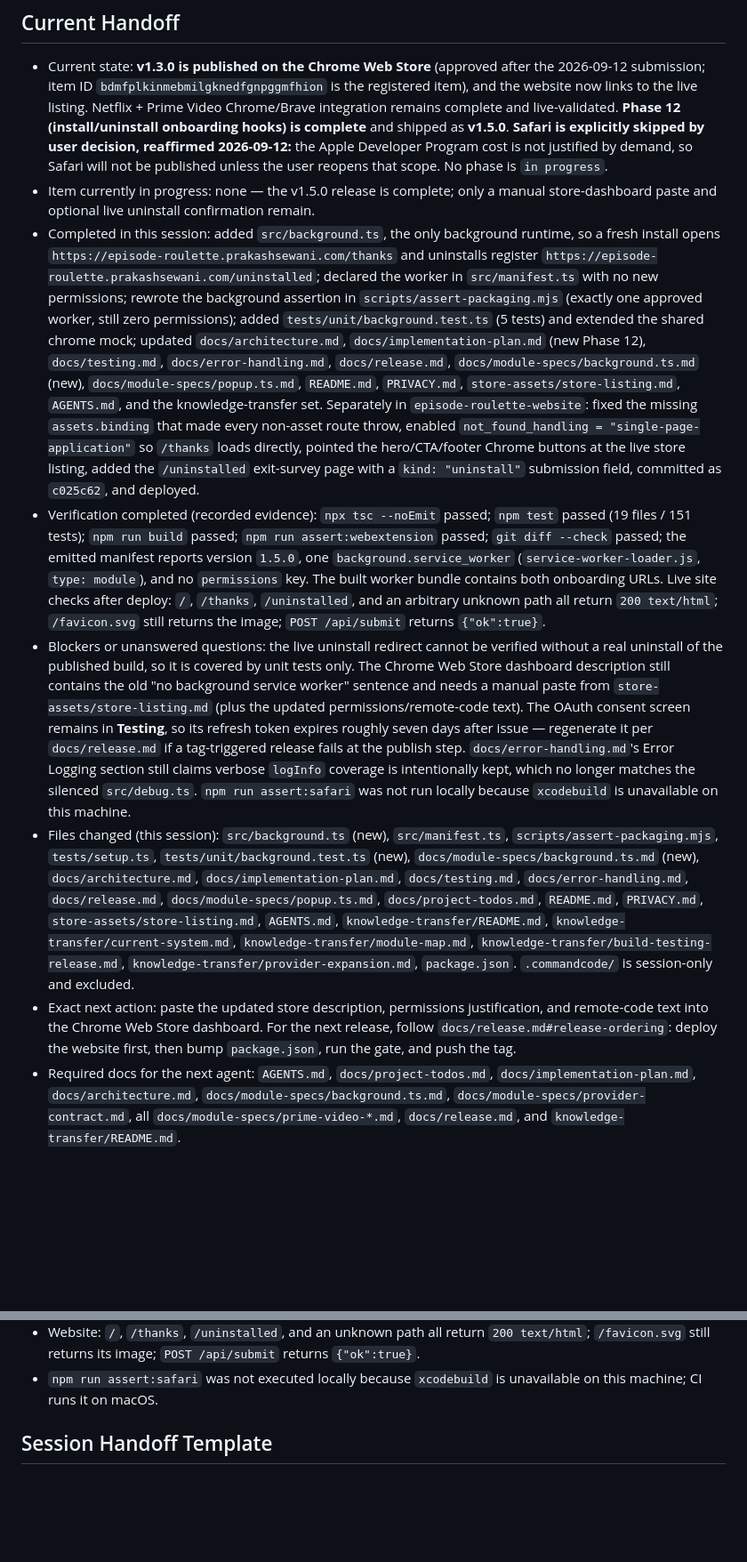
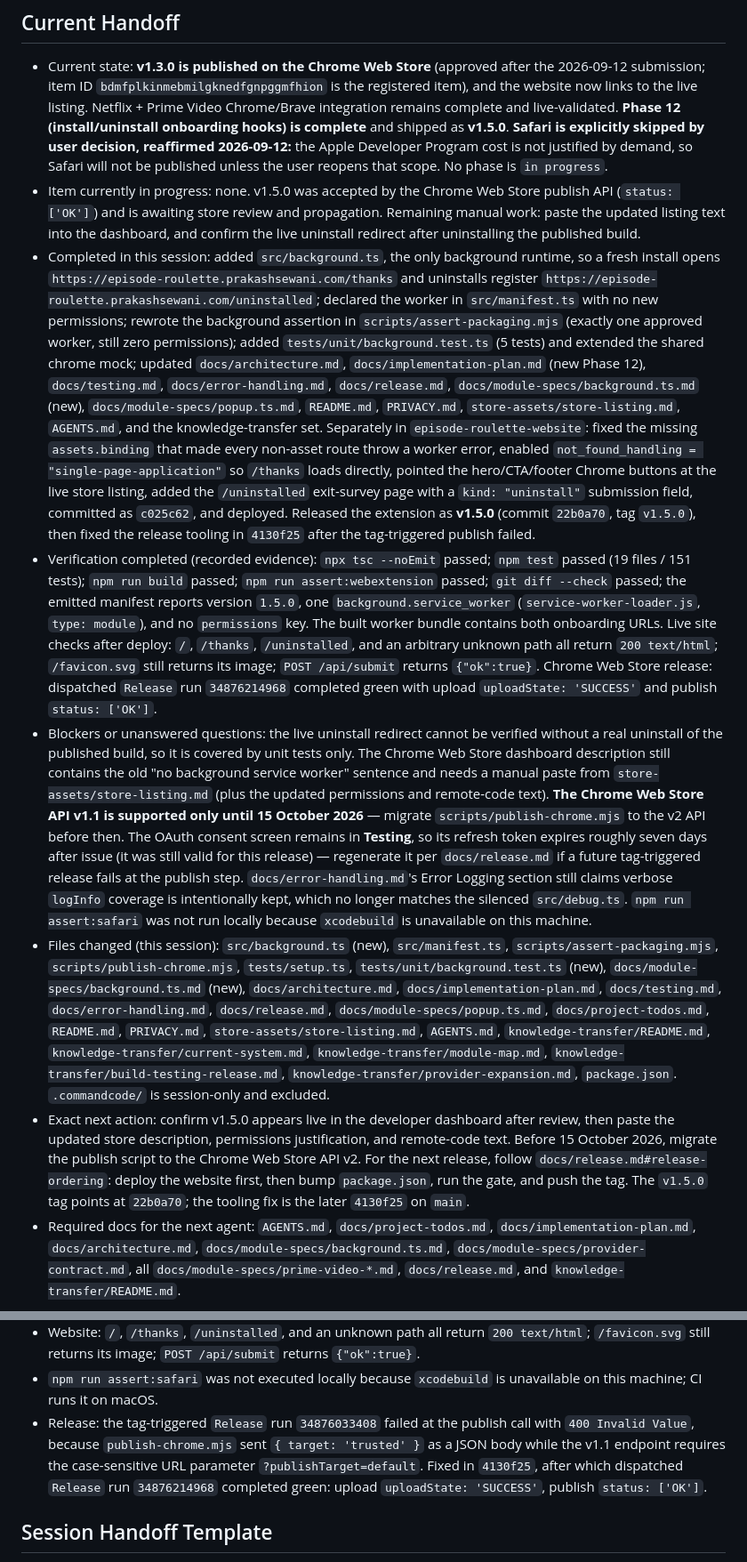
Before and after one commit to PrakashSewani/episode-roulette, a Markdown page: docs/project-todos.md, 2 parts joined by grey strips. Shown at 89% size. Rendered like a GitHub page; blank space fills up the shorter version.

Commit message:
Record v1.5.0 release and publish fix in the tracker
Co-authored-by: CommandCodeBot <noreply@commandcode.ai>

```diff
--- a/docs/project-todos.md
+++ b/docs/project-todos.md
@@ -17,12 +17,12 @@ This file is the persistent execution tracker for Episode Roulette. `docs/implem
 ## Current Handoff
 
 - Current state: **v1.3.0 is published on the Chrome Web Store** (approved after the 2026-09-12 submission; item ID `bdmfplkinmebmilgknedfgnpggmfhion` is the registered item), and the website now links to the live listing. Netflix + Prime Video Chrome/Brave integration remains complete and live-validated. **Phase 12 (install/uninstall onboarding hooks) is complete** and shipped as **v1.5.0**. **Safari is explicitly skipped by user decision, reaffirmed 2026-09-12:** the Apple Developer Program cost is not justified by demand, so Safari will not be published unless the user reopens that scope. No phase is `in progress`.
-- Item currently in progress: none — the v1.5.0 release is complete; only a manual store-dashboard paste and optional live uninstall confirmation remain.
-- Completed in this session: added `src/background.ts`, the only background runtime, so a fresh install opens `https://episode-roulette.prakashsewani.com/thanks` and uninstalls register `https://episode-roulette.prakashsewani.com/uninstalled`; declared the worker in `src/manifest.ts` with no new permissions; rewrote the background assertion in `scripts/assert-packaging.mjs` (exactly one approved worker, still zero permissions); added `tests/unit/background.test.ts` (5 tests) and extended the shared chrome mock; updated `docs/architecture.md`, `docs/implementation-plan.md` (new Phase 12), `docs/testing.md`, `docs/error-handling.md`, `docs/release.md`, `docs/module-specs/background.ts.md` (new), `docs/module-specs/popup.ts.md`, `README.md`, `PRIVACY.md`, `store-assets/store-listing.md`, `AGENTS.md`, and the knowledge-transfer set. Separately in `episode-roulette-website`: fixed the missing `assets.binding` that made every non-asset route throw, enabled `not_found_handling = "single-page-application"` so `/thanks` loads directly, pointed the hero/CTA/footer Chrome buttons at the live store listing, added the `/uninstalled` exit-survey page with a `kind: "uninstall"` submission field, committed as `c025c62`, and deployed.
-- Verification completed (recorded evidence): `npx tsc --noEmit` passed; `npm test` passed (19 files / 151 tests); `npm run build` passed; `npm run assert:webextension` passed; `git diff --check` passed; the emitted manifest reports version `1.5.0`, one `background.service_worker` (`service-worker-loader.js`, `type: module`), and no `permissions` key. The built worker bundle contains both onboarding URLs. Live site checks after deploy: `/`, `/thanks`, `/uninstalled`, and an arbitrary unknown path all return `200 text/html`; `/favicon.svg` still returns the image; `POST /api/submit` returns `{"ok":true}`.
-- Blockers or unanswered questions: the live uninstall redirect cannot be verified without a real uninstall of the published build, so it is covered by unit tests only. The Chrome Web Store dashboard description still contains the old "no background service worker" sentence and needs a manual paste from `store-assets/store-listing.md` (plus the updated permissions/remote-code text). The OAuth consent screen remains in **Testing**, so its refresh token expires roughly seven days after issue — regenerate it per `docs/release.md` if a tag-triggered release fails at the publish step. `docs/error-handling.md`'s Error Logging section still claims verbose `logInfo` coverage is intentionally kept, which no longer matches the silenced `src/debug.ts`. `npm run assert:safari` was not run locally because `xcodebuild` is unavailable on this machine.
-- Files changed (this session): `src/background.ts` (new), `src/manifest.ts`, `scripts/assert-packaging.mjs`, `tests/setup.ts`, `tests/unit/background.test.ts` (new), `docs/module-specs/background.ts.md` (new), `docs/architecture.md`, `docs/implementation-plan.md`, `docs/testing.md`, `docs/error-handling.md`, `docs/release.md`, `docs/module-specs/popup.ts.md`, `docs/project-todos.md`, `README.md`, `PRIVACY.md`, `store-assets/store-listing.md`, `AGENTS.md`, `knowledge-transfer/README.md`, `knowledge-transfer/current-system.md`, `knowledge-transfer/module-map.md`, `knowledge-transfer/build-testing-release.md`, `knowledge-transfer/provider-expansion.md`, `package.json`. `.commandcode/` is session-only and excluded.
-- Exact next action: paste the updated store description, permissions justification, and remote-code text into the Chrome Web Store dashboard. For the next release, follow `docs/release.md#release-ordering`: deploy the website first, then bump `package.json`, run the gate, and push the tag.
+- Item currently in progress: none. v1.5.0 was accepted by the Chrome Web Store publish API (`status: ['OK']`) and is awaiting store review and propagation. Remaining manual work: paste the updated listing text into the dashboard, and confirm the live uninstall redirect after uninstalling the published build.
+- Completed in this session: added `src/background.ts`, the only background runtime, so a fresh install opens `https://episode-roulette.prakashsewani.com/thanks` and uninstalls register `https://episode-roulette.prakashsewani.com/uninstalled`; declared the worker in `src/manifest.ts` with no new permissions; rewrote the background assertion in `scripts/assert-packaging.mjs` (exactly one approved worker, still zero permissions); added `tests/unit/background.test.ts` (5 tests) and extended the shared chrome mock; updated `docs/architecture.md`, `docs/implementation-plan.md` (new Phase 12), `docs/testing.md`, `docs/error-handling.md`, `docs/release.md`, `docs/module-specs/background.ts.md` (new), `docs/module-specs/popup.ts.md`, `README.md`, `PRIVACY.md`, `store-assets/store-listing.md`, `AGENTS.md`, and the knowledge-transfer set. Separately in `episode-roulette-website`: fixed the missing `assets.binding` that made every non-asset route throw a worker error, enabled `not_found_handling = "single-page-application"` so `/thanks` loads directly, pointed the hero/CTA/footer Chrome buttons at the live store listing, added the `/uninstalled` exit-survey page with a `kind: "uninstall"` submission field, committed as `c025c62`, and deployed. Released the extension as **v1.5.0** (commit `22b0a70`, tag `v1.5.0`), then fixed the release tooling in `4130f25` after the tag-triggered publish failed.
+- Verification completed (recorded evidence): `npx tsc --noEmit` passed; `npm test` passed (19 files / 151 tests); `npm run build` passed; `npm run assert:webextension` passed; `git diff --check` passed; the emitted manifest reports version `1.5.0`, one `background.service_worker` (`service-worker-loader.js`, `type: module`), and no `permissions` key. The built worker bundle contains both onboarding URLs. Live site checks after deploy: `/`, `/thanks`, `/uninstalled`, and an arbitrary unknown path all return `200 text/html`; `/favicon.svg` still returns its image; `POST /api/submit` returns `{"ok":true}`. Chrome Web Store release: dispatched `Release` run `34876214968` completed green with upload `uploadState: 'SUCCESS'` and publish `status: ['OK']`.
+- Blockers or unanswered questions: the live uninstall redirect cannot be verified without a real uninstall of the published build, so it is covered by unit tests only. The Chrome Web Store dashboard description still contains the old "no background service worker" sentence and needs a manual paste from `store-assets/store-listing.md` (plus the updated permissions and remote-code text). **The Chrome Web Store API v1.1 is supported only until 15 October 2026** — migrate `scripts/publish-chrome.mjs` to the v2 API before then. The OAuth consent screen remains in **Testing**, so its refresh token expires roughly seven days after issue (it was still valid for this release) — regenerate it per `docs/release.md` if a future tag-triggered release fails at the publish step. `docs/error-handling.md`'s Error Logging section still claims verbose `logInfo` coverage is intentionally kept, which no longer matches the silenced `src/debug.ts`. `npm run assert:safari` was not run locally because `xcodebuild` is unavailable on this machine.
+- Files changed (this session): `src/background.ts` (new), `src/manifest.ts`, `scripts/assert-packaging.mjs`, `scripts/publish-chrome.mjs`, `tests/setup.ts`, `tests/unit/background.test.ts` (new), `docs/module-specs/background.ts.md` (new), `docs/architecture.md`, `docs/implementation-plan.md`, `docs/testing.md`, `docs/error-handling.md`, `docs/release.md`, `docs/module-specs/popup.ts.md`, `docs/project-todos.md`, `README.md`, `PRIVACY.md`, `store-assets/store-listing.md`, `AGENTS.md`, `knowledge-transfer/README.md`, `knowledge-transfer/current-system.md`, `knowledge-transfer/module-map.md`, `knowledge-transfer/build-testing-release.md`, `knowledge-transfer/provider-expansion.md`, `package.json`. `.commandcode/` is session-only and excluded.
+- Exact next action: confirm v1.5.0 appears live in the developer dashboard after review, then paste the updated store description, permissions justification, and remote-code text. Before 15 October 2026, migrate the publish script to the Chrome Web Store API v2. For the next release, follow `docs/release.md#release-ordering`: deploy the website first, then bump `package.json`, run the gate, and push the tag. The `v1.5.0` tag points at `22b0a70`; the tooling fix is the later `4130f25` on `main`.
 - Required docs for the next agent: `AGENTS.md`, `docs/project-todos.md`, `docs/implementation-plan.md`, `docs/architecture.md`, `docs/module-specs/background.ts.md`, `docs/module-specs/provider-contract.md`, all `docs/module-specs/prime-video-*.md`, `docs/release.md`, and `knowledge-transfer/README.md`.
 
 ## Phase Tracker
@@ -433,6 +433,7 @@ This file is the persistent execution tracker for Episode Roulette. `docs/implem
 - The built worker bundle contains both onboarding URLs.
 - Website: `/`, `/thanks`, `/uninstalled`, and an unknown path all return `200 text/html`; `/favicon.svg` still returns its image; `POST /api/submit` returns `{"ok":true}`.
 - `npm run assert:safari` was not executed locally because `xcodebuild` is unavailable on this machine; CI runs it on macOS.
+- Release: the tag-triggered `Release` run `34876033408` failed at the publish call with `400 Invalid Value`, because `publish-chrome.mjs` sent `{ target: 'trusted' }` as a JSON body while the v1.1 endpoint requires the case-sensitive URL parameter `?publishTarget=default`. Fixed in `4130f25`, after which dispatched `Release` run `34876214968` completed green: upload `uploadState: 'SUCCESS'`, publish `status: ['OK']`.
 
 ## Session Handoff Template
 
```
